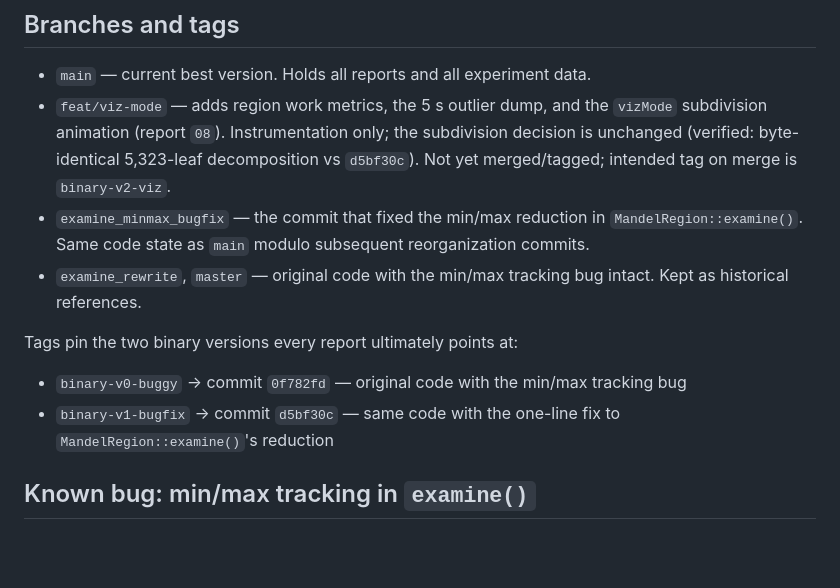
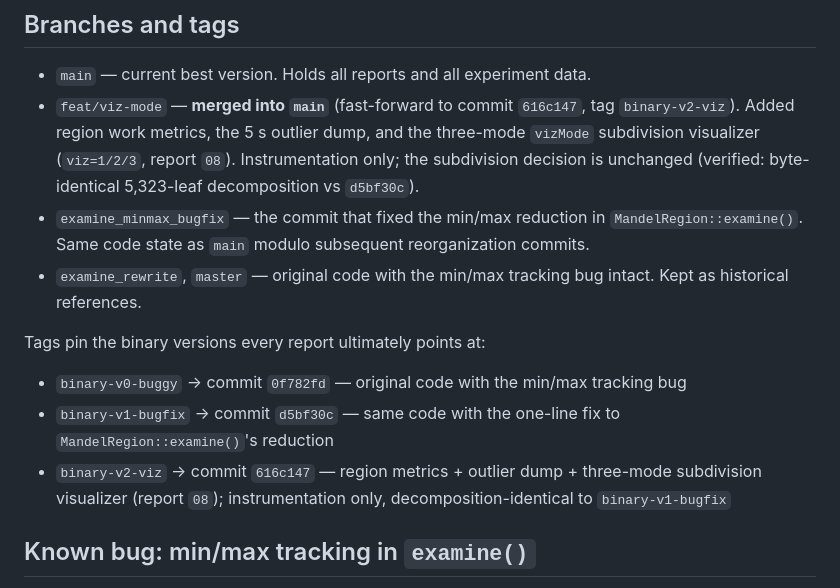
Before and after one commit to MFSaavedra/mandelbrot_hybrid_profiled, a Markdown page: CLAUDE.md, the part around the change. GitHub-like rendering; blank space fills up the shorter version.

```diff
--- a/CLAUDE.md
+++ b/CLAUDE.md
@@ -82,14 +82,15 @@ Note: report `03` (bug analysis) has no corresponding `experiments/03-...` becau
 ## Branches and tags
 
 - `main` — current best version. Holds all reports and all experiment data.
-- `feat/viz-mode` — adds region work metrics, the 5 s outlier dump, and the `vizMode` subdivision animation (report `08`). Instrumentation only; the subdivision decision is unchanged (verified: byte-identical 5,323-leaf decomposition vs `d5bf30c`). Not yet merged/tagged; intended tag on merge is `binary-v2-viz`.
+- `feat/viz-mode` — **merged into `main`** (fast-forward to commit `616c147`, tag `binary-v2-viz`). Added region work metrics, the 5 s outlier dump, and the three-mode `vizMode` subdivision visualizer (`viz=1/2/3`, report `08`). Instrumentation only; the subdivision decision is unchanged (verified: byte-identical 5,323-leaf decomposition vs `d5bf30c`).
 - `examine_minmax_bugfix` — the commit that fixed the min/max reduction in `MandelRegion::examine()`. Same code state as `main` modulo subsequent reorganization commits.
 - `examine_rewrite`, `master` — original code with the min/max tracking bug intact. Kept as historical references.
 
-Tags pin the two binary versions every report ultimately points at:
+Tags pin the binary versions every report ultimately points at:
 
 - `binary-v0-buggy` → commit `0f782fd` — original code with the min/max tracking bug
 - `binary-v1-bugfix` → commit `d5bf30c` — same code with the one-line fix to `MandelRegion::examine()`'s reduction
+- `binary-v2-viz` → commit `616c147` — region metrics + outlier dump + three-mode subdivision visualizer (report `08`); instrumentation only, decomposition-identical to `binary-v1-bugfix`
 
 ## Known bug: min/max tracking in `examine()`
 
```
